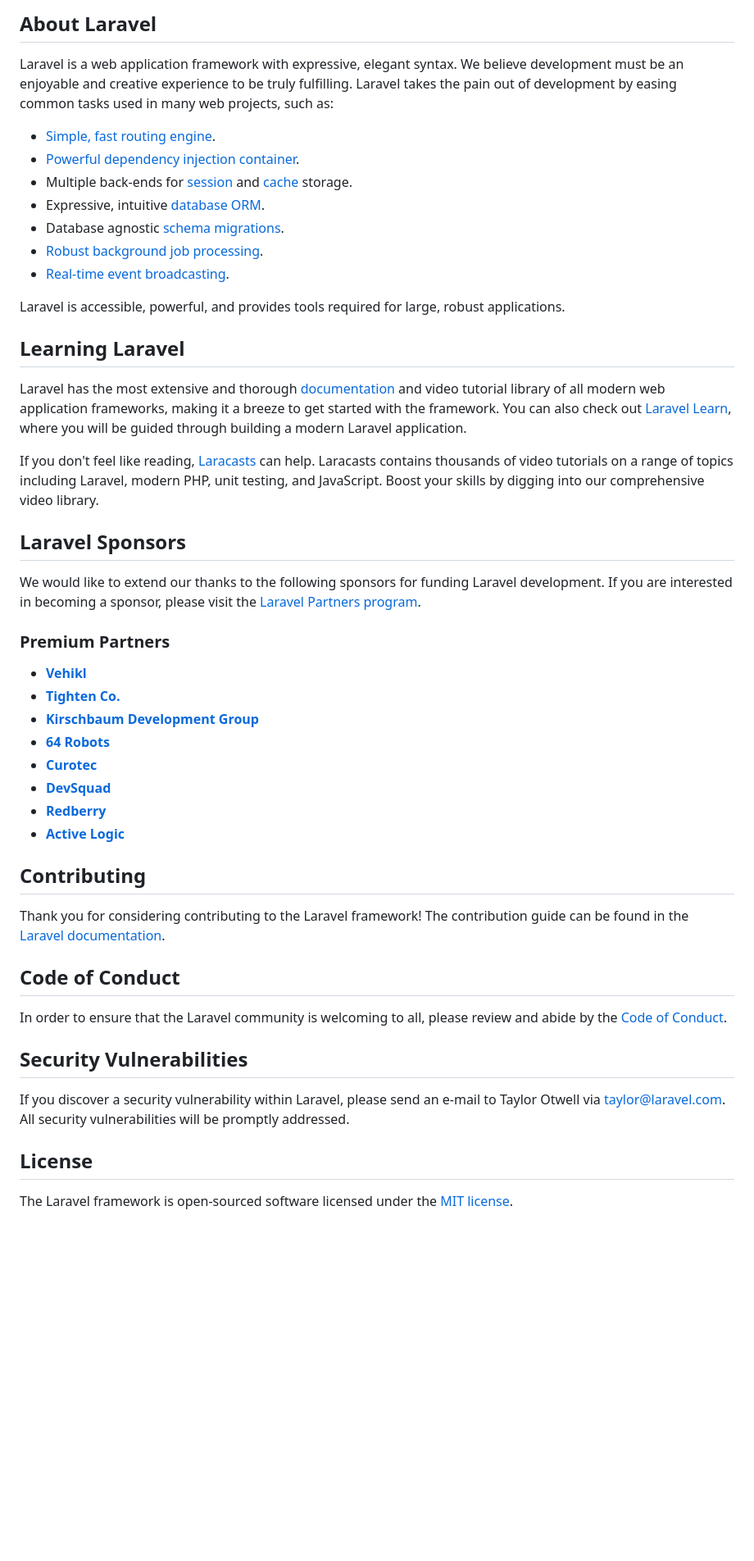
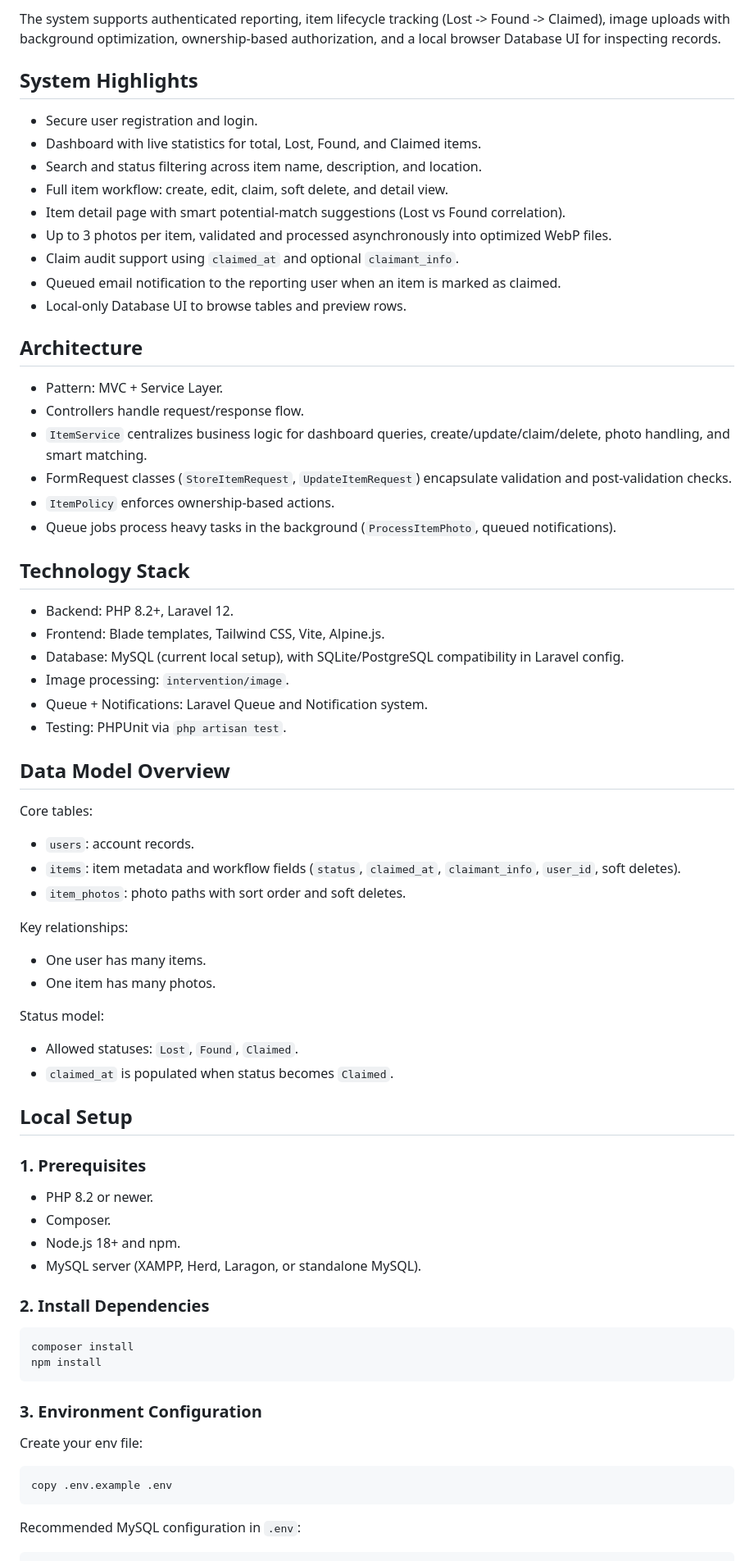
Before and after one commit to RockieRaheem/campusLostAndFound, a Markdown page: README.md, the part around one of its changes. Shown at 82% size. Rendered like a GitHub page; blank space fills up the shorter version.

````diff
--- a/README.md
+++ b/README.md
@@ -9,51 +4,77 @@
 
-## About Laravel
+The system supports authenticated reporting, item lifecycle tracking (Lost -> Found -> Claimed), image uploads with background optimization, ownership-based authorization, and a local browser Database UI for inspecting records.
 
-Laravel is a web application framework with expressive, elegant syntax. We believe development must be an enjoyable and creative experience to be truly fulfilling. Laravel takes the pain out of development by easing common tasks used in many web projects, such as:
+## System Highlights
 
-- [Simple, fast routing engine](https://laravel.com/docs/routing).
-- [Powerful dependency injection container](https://laravel.com/docs/container).
-- Multiple back-ends for [session](https://laravel.com/docs/session) and [cache](https://laravel.com/docs/cache) storage.
-- Expressive, intuitive [database ORM](https://laravel.com/docs/eloquent).
-- Database agnostic [schema migrations](https://laravel.com/docs/migrations).
-- [Robust background job processing](https://laravel.com/docs/queues).
-- [Real-time event broadcasting](https://laravel.com/docs/broadcasting).
+- Secure user registration and login.
+- Dashboard with live statistics for total, Lost, Found, and Claimed items.
+- Search and status filtering across item name, description, and location.
+- Full item workflow: create, edit, claim, soft delete, and detail view.
+- Item detail page with smart potential-match suggestions (Lost vs Found correlation).
+- Up to 3 photos per item, validated and processed asynchronously into optimized WebP files.
+- Claim audit support using `claimed_at` and optional `claimant_info`.
+- Queued email notification to the reporting user when an item is marked as claimed.
+- Local-only Database UI to browse tables and preview rows.
 
-Laravel is accessible, powerful, and provides tools required for large, robust applications.
+## Architecture
 
-## Learning Laravel
+- Pattern: MVC + Service Layer.
+- Controllers handle request/response flow.
+- `ItemService` centralizes business logic for dashboard queries, create/update/claim/delete, photo handling, and smart matching.
+- FormRequest classes (`StoreItemRequest`, `UpdateItemRequest`) encapsulate validation and post-validation checks.
+- `ItemPolicy` enforces ownership-based actions.
+- Queue jobs process heavy tasks in the background (`ProcessItemPhoto`, queued notifications).
 
-Laravel has the most extensive and thorough [documentation](https://laravel.com/docs) and video tutorial library of all modern web application frameworks, making it a breeze to get started with the framework. You can also check out [Laravel Learn](https://laravel.com/learn), where you will be guided through building a modern Laravel application.
+## Technology Stack
 
-If you don't feel like reading, [Laracasts](https://laracasts.com) can help. Laracasts contains thousands of video tutorials on a range of topics including Laravel, modern PHP, unit testing, and JavaScript. Boost your skills by digging into our comprehensive video library.
+- Backend: PHP 8.2+, Laravel 12.
+- Frontend: Blade templates, Tailwind CSS, Vite, Alpine.js.
+- Database: MySQL (current local setup), with SQLite/PostgreSQL compatibility in Laravel config.
+- Image processing: `intervention/image`.
+- Queue + Notifications: Laravel Queue and Notification system.
+- Testing: PHPUnit via `php artisan test`.
 
-## Laravel Sponsors
+## Data Model Overview
 
-We would like to extend our thanks to the following sponsors for funding Laravel development. If you are interested in becoming a sponsor, please visit the [Laravel Partners program](https://partners.laravel.com).
+Core tables:
 
-### Premium Partners
+- `users`: account records.
+- `items`: item metadata and workflow fields (`status`, `claimed_at`, `claimant_info`, `user_id`, soft deletes).
+- `item_photos`: photo paths with sort order and soft deletes.
 
-- **[Vehikl](https://vehikl.com)**
-- **[Tighten Co.](https://tighten.co)**
-- **[Kirschbaum Development Group](https://kirschbaumdevelopment.com)**
-- **[64 Robots](https://64robots.com)**
-- **[Curotec](https://www.curotec.com/services/technologies/laravel)**
-- **[DevSquad](https://devsquad.com/hire-laravel-developers)**
-- **[Redberry](https://redberry.international/laravel-development)**
-- **[Active Logic](https://activelogic.com)**
+Key relationships:
 
-## Contributing
+- One user has many items.
+- One item has many photos.
 
-Thank you for considering contributing to the Laravel framework! The contribution guide can be found in the [Laravel documentation](https://laravel.com/docs/contributions).
+Status model:
 
-## Code of Conduct
+- Allowed statuses: `Lost`, `Found`, `Claimed`.
+- `claimed_at` is populated when status becomes `Claimed`.
 
-In order to ensure that the Laravel community is welcoming to all, please review and abide by the [Code of Conduct](https://laravel.com/docs/contributions#code-of-conduct).
+## Local Setup
 
-## Security Vulnerabilities
+### 1. Prerequisites
 
-If you discover a security vulnerability within Laravel, please send an e-mail to Taylor Otwell via [taylor@laravel.com](mailto:taylor@laravel.com). All security vulnerabilities will be promptly addressed.
+- PHP 8.2 or newer.
+- Composer.
+- Node.js 18+ and npm.
+- MySQL server (XAMPP, Herd, Laragon, or standalone MySQL).
 
-## License
+### 2. Install Dependencies
 
-The Laravel framework is open-sourced software licensed under the [MIT license](https://opensource.org/licenses/MIT).
+```bash
+composer install
+npm install
+```
+
+### 3. Environment Configuration
+
+Create your env file:
+
+```bash
+copy .env.example .env
+```
+
+Recommended MySQL configuration in `.env`:
+
````
Also changed, not shown: other parts of README.md (+114 -7 lines).
